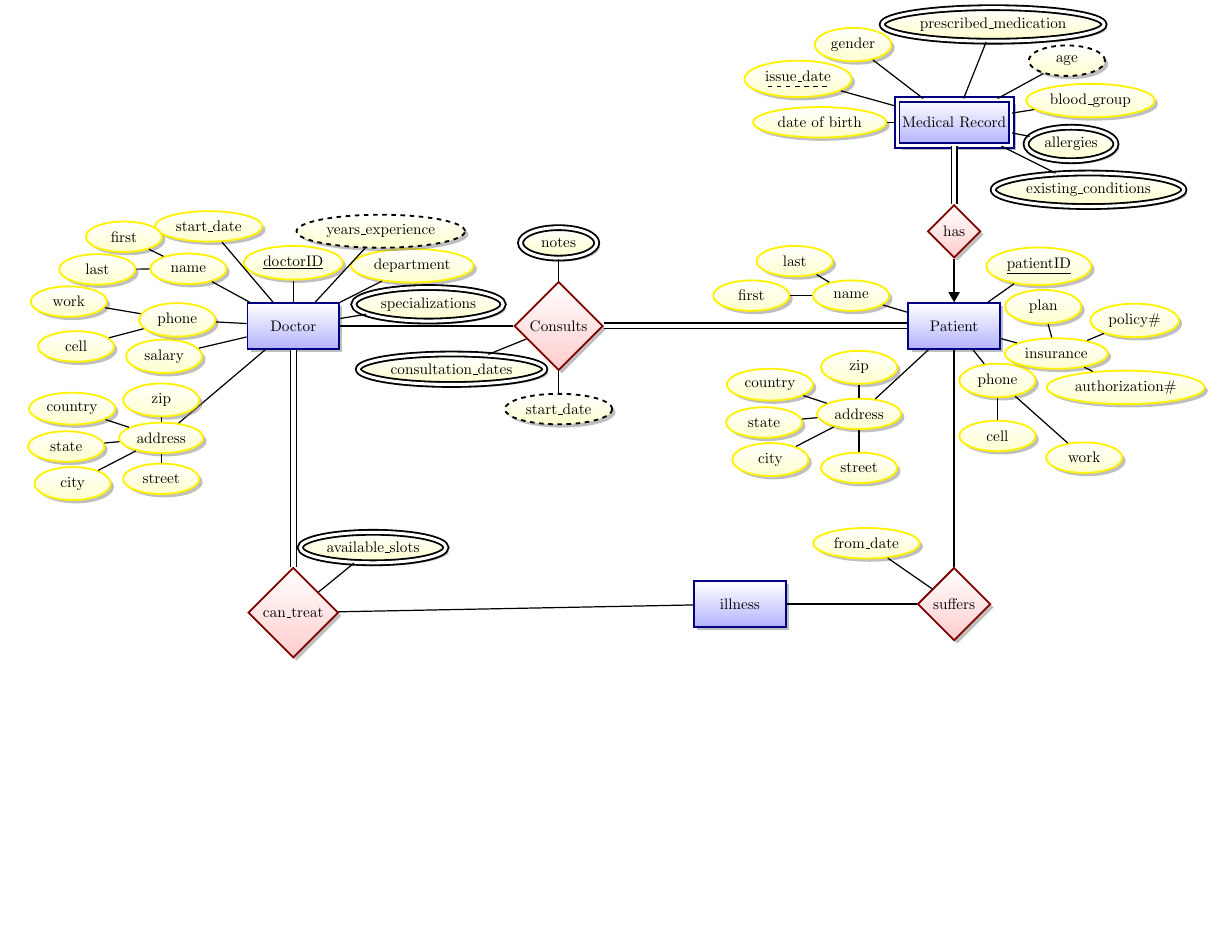
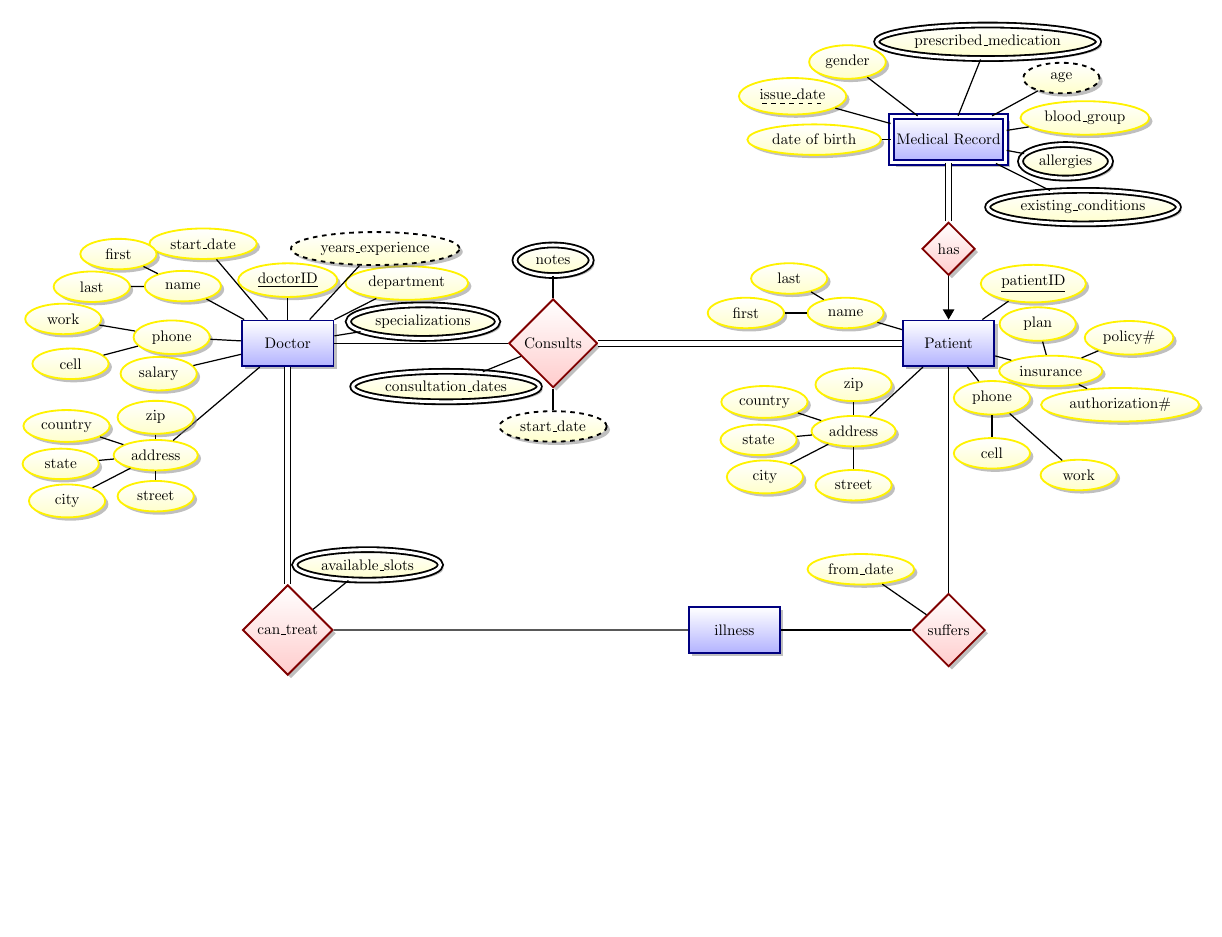
Before and after one commit to hlj1010/db_systems_project, a LaTeX figure (docs/1. ER-Diagram/ER-Diagram.tex): the whole page, the shorter picture padded with empty space. Compiled offline with pdfLaTeX.

Commit message:
just a little bit modify

```diff
--- a/docs/1. ER-Diagram/ER-Diagram.tex
+++ b/docs/1. ER-Diagram/ER-Diagram.tex
@@ -1,8 +1,6 @@
-\documentclass[a1]{article}
-\usepackage[landscape, margin=0.1cm]{geometry}
-\usepackage{graphicx}
-\usepackage{pdflscape}    %% helps to see in upright direction in pdf
+\documentclass[tikz,border = 0.5cm]{standalone}
 \usepackage{tikz-er2}
+
 \title{ER-Diagram}
 \begin{document}
 \usetikzlibrary{positioning}
@@ -116,7 +114,7 @@
 	\node[multi attribute] (mmed) [above = 1.5cm of med,draw=black,xshift=0.9cm,yshift=-0.2cm] {prescribed\_medication} edge (med);
 
 % suffer relationship
-\node[relationship] (suf) [below =5cm of pat] {suffers} edge (pat);
+\node[relationship] (suf) [below =5.2cm of pat] {suffers} edge (pat);
 	\node[attribute] (suff)[above left= 1cm of suf] {from\_date} edge (suf);
 
 % illness entity
@@ -127,6 +125,5 @@
 	\node[multi attribute] (trts) [above right=1cm of tr,draw=black,xshift=-0.6cm] {available\_slots} edge (tr);
 
 \end{tikzpicture}
-\pagebreak
 
 \end{document}
```
Also changed, not shown: docs/1. ER-Diagram/ER-Diagram.pdf, 2 other files.
